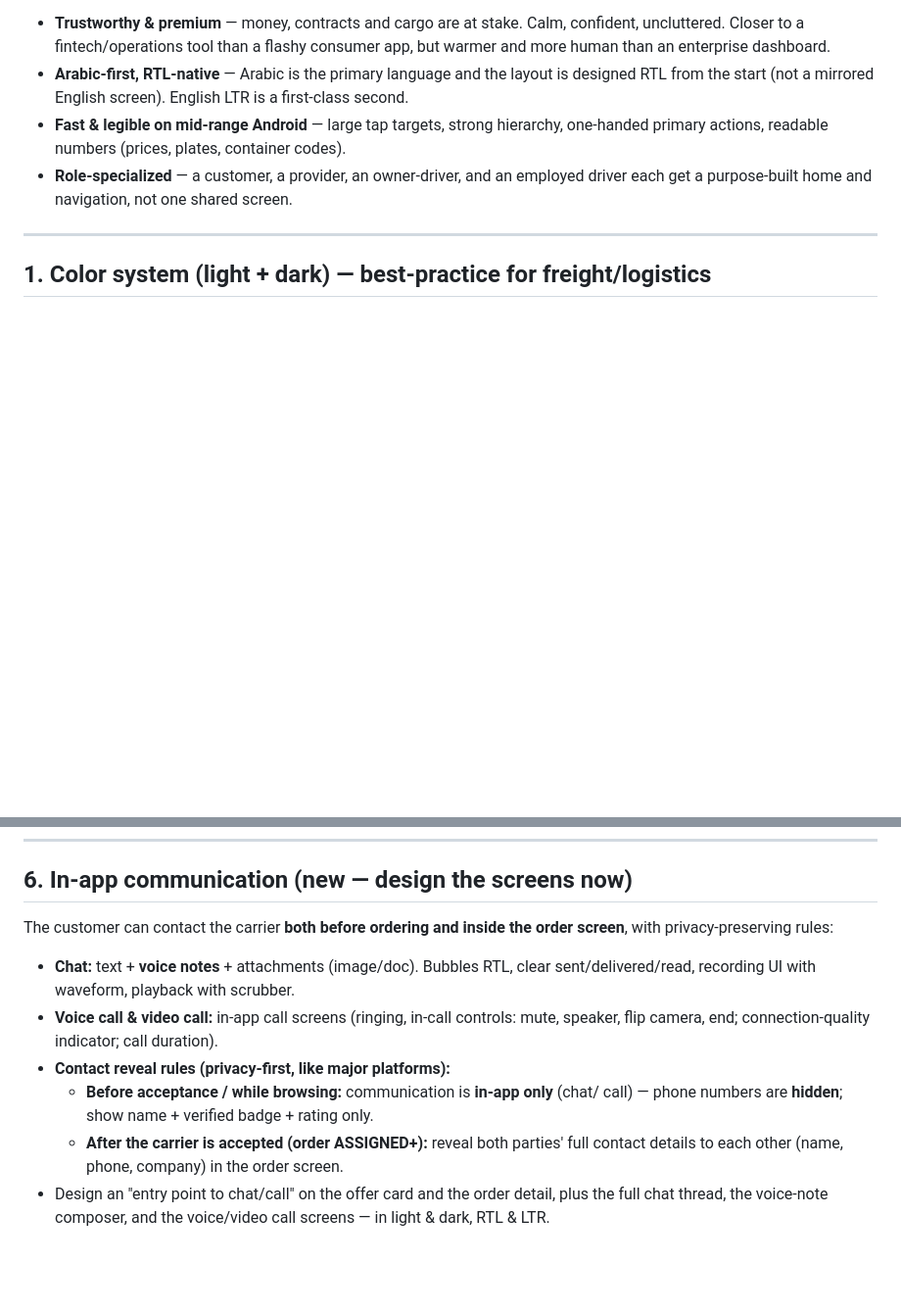
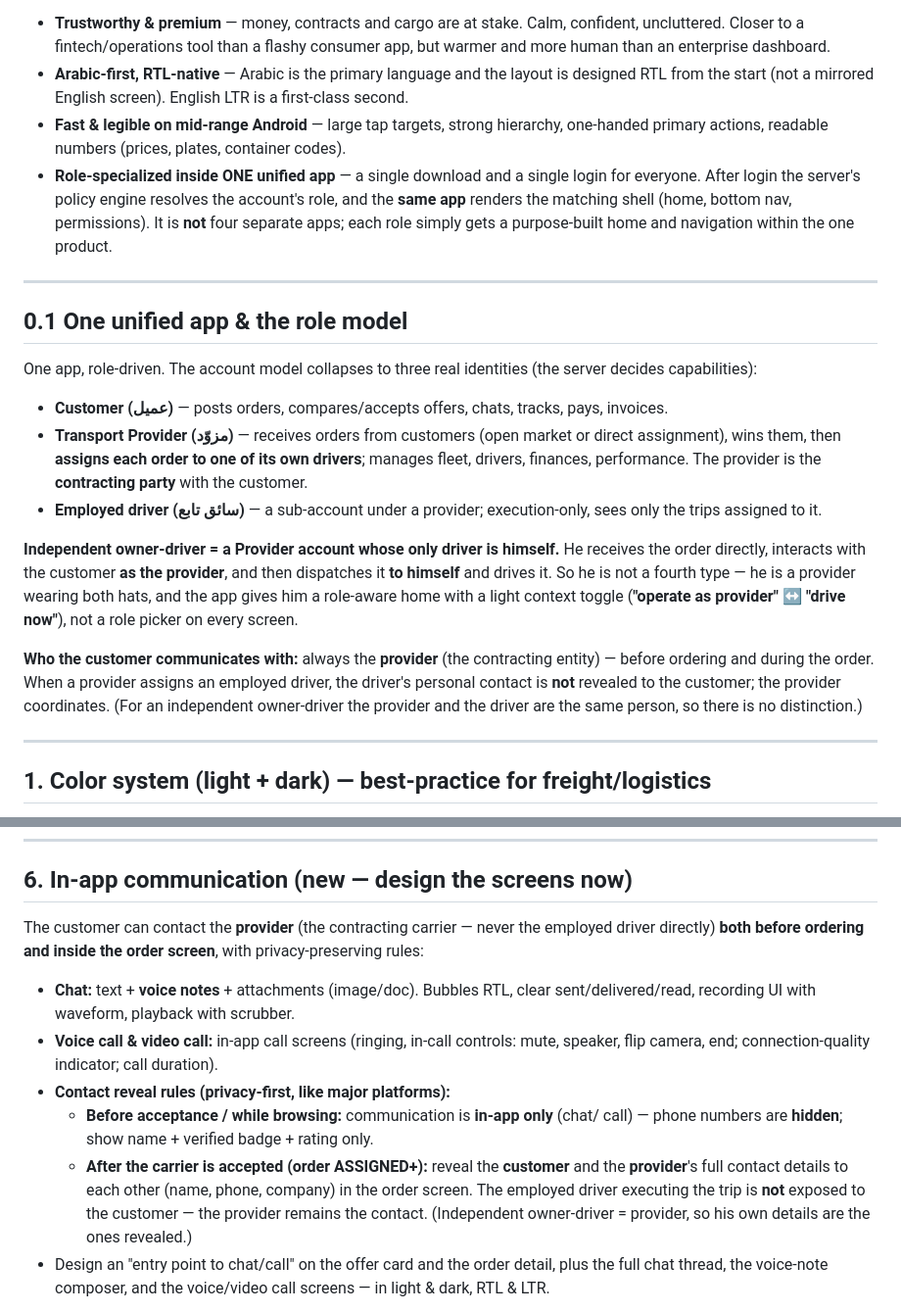
Before and after one commit to wa1eeed/nqlah-logistic, a Markdown page: docs/mobile/design-brief.md, 2 parts joined by grey strips. Shown at 98% size. Rendered like a GitHub page; blank space fills up the shorter version.

```diff
--- a/docs/mobile/design-brief.md
+++ b/docs/mobile/design-brief.md
@@ -25,8 +25,40 @@ are businesses and professional drivers, not casual consumers. The app must feel
   first-class second.
 - **Fast & legible on mid-range Android** — large tap targets, strong hierarchy,
   one-handed primary actions, readable numbers (prices, plates, container codes).
-- **Role-specialized** — a customer, a provider, an owner-driver, and an employed
-  driver each get a purpose-built home and navigation, not one shared screen.
+- **Role-specialized inside ONE unified app** — a single download and a single
+  login for everyone. After login the server's policy engine resolves the account's
+  role, and the **same app** renders the matching shell (home, bottom nav,
+  permissions). It is **not** four separate apps; each role simply gets a
+  purpose-built home and navigation within the one product.
+
+---
+
+## 0.1 One unified app & the role model
+
+One app, role-driven. The account model collapses to three real identities (the
+server decides capabilities):
+
+- **Customer (عميل)** — posts orders, compares/accepts offers, chats, tracks, pays,
+  invoices.
+- **Transport Provider (مزوّد)** — receives orders from customers (open market or
+  direct assignment), wins them, then **assigns each order to one of its own
+  drivers**; manages fleet, drivers, finances, performance. The provider is the
+  **contracting party** with the customer.
+- **Employed driver (سائق تابع)** — a sub-account under a provider; execution-only,
+  sees only the trips assigned to it.
+
+**Independent owner-driver = a Provider account whose only driver is himself.** He
+receives the order directly, interacts with the customer **as the provider**, and
+then dispatches it **to himself** and drives it. So he is not a fourth type — he is
+a provider wearing both hats, and the app gives him a role-aware home with a light
+context toggle (**"operate as provider" ↔ "drive now"**), not a role picker on
+every screen.
+
+**Who the customer communicates with:** always the **provider** (the contracting
+entity) — before ordering and during the order. When a provider assigns an employed
+driver, the driver's personal contact is **not** revealed to the customer; the
+provider coordinates. (For an independent owner-driver the provider and the driver
+are the same person, so there is no distinction.)
 
 ---
 
@@ -223,8 +255,9 @@ A single verified account with a smart composed home / two modes:
 
 ## 6. In-app communication (new — design the screens now)
 
-The customer can contact the carrier **both before ordering and inside the order
-screen**, with privacy-preserving rules:
+The customer can contact the **provider** (the contracting carrier — never the
+employed driver directly) **both before ordering and inside the order screen**, with
+privacy-preserving rules:
 
 - **Chat:** text + **voice notes** + attachments (image/doc). Bubbles RTL, clear
   sent/delivered/read, recording UI with waveform, playback with scrubber.
@@ -233,8 +266,11 @@ screen**, with privacy-preserving rules:
 - **Contact reveal rules (privacy-first, like major platforms):**
   - **Before acceptance / while browsing:** communication is **in-app only** (chat/
     call) — phone numbers are **hidden**; show name + verified badge + rating only.
-  - **After the carrier is accepted (order ASSIGNED+):** reveal both parties' full
-    contact details to each other (name, phone, company) in the order screen.
+  - **After the carrier is accepted (order ASSIGNED+):** reveal the **customer** and
+    the **provider**'s full contact details to each other (name, phone, company) in
+    the order screen. The employed driver executing the trip is **not** exposed to
+    the customer — the provider remains the contact. (Independent owner-driver =
+    provider, so his own details are the ones revealed.)
 - Design an "entry point to chat/call" on the offer card and the order detail, plus
   the full chat thread, the voice-note composer, and the voice/video call screens —
   in light & dark, RTL & LTR.
```
Also changed, not shown: docs/mobile/claude-design-prompt.md (+30 -12 lines).
